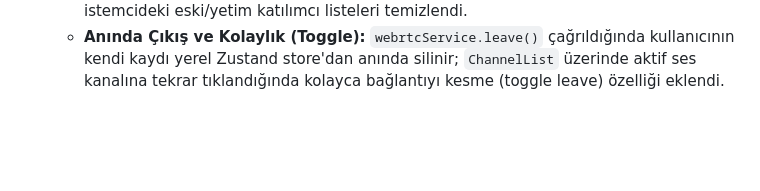
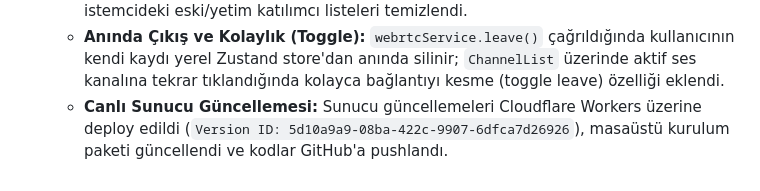
Before and after one commit to erdemyuksel4/Echo, a Markdown page: docs/PROGRESS.md, the part around the change. Drawn GitHub-style; blank space fills up the shorter version.

Commit message:
docs: update PROGRESS.md with server deployment details

```diff
--- a/docs/PROGRESS.md
+++ b/docs/PROGRESS.md
@@ -254,3 +254,4 @@ Bu dosya her faz ve görev sonunda güncellenir.
   - **Global Ses Paneli Bilgilendirmesi:** `VoicePanel` başka sunucularda veya DM'deyken de sol altta bağlı kalır; kullanıcının hangi sunucu ve kanalda olduğunu açıkça belirtir (`{channelName} / {groupName}`).
   - **Katılımcı Senkronizasyonu & Boş Oda Temizliği:** `GroupDO.handleAuth` metodunda tüm ses kanallarının katılımcı listeleri (boş odalar için `[]` dahil) gönderilerek istemcideki eski/yetim katılımcı listeleri temizlendi.
   - **Anında Çıkış ve Kolaylık (Toggle):** `webrtcService.leave()` çağrıldığında kullanıcının kendi kaydı yerel Zustand store'dan anında silinir; `ChannelList` üzerinde aktif ses kanalına tekrar tıklandığında kolayca bağlantıyı kesme (toggle leave) özelliği eklendi.
+  - **Canlı Sunucu Güncellemesi:** Sunucu güncellemeleri Cloudflare Workers üzerine deploy edildi (`Version ID: 5d10a9a9-08ba-422c-9907-6dfca7d26926`), masaüstü kurulum paketi güncellendi ve kodlar GitHub'a pushlandı.
```
